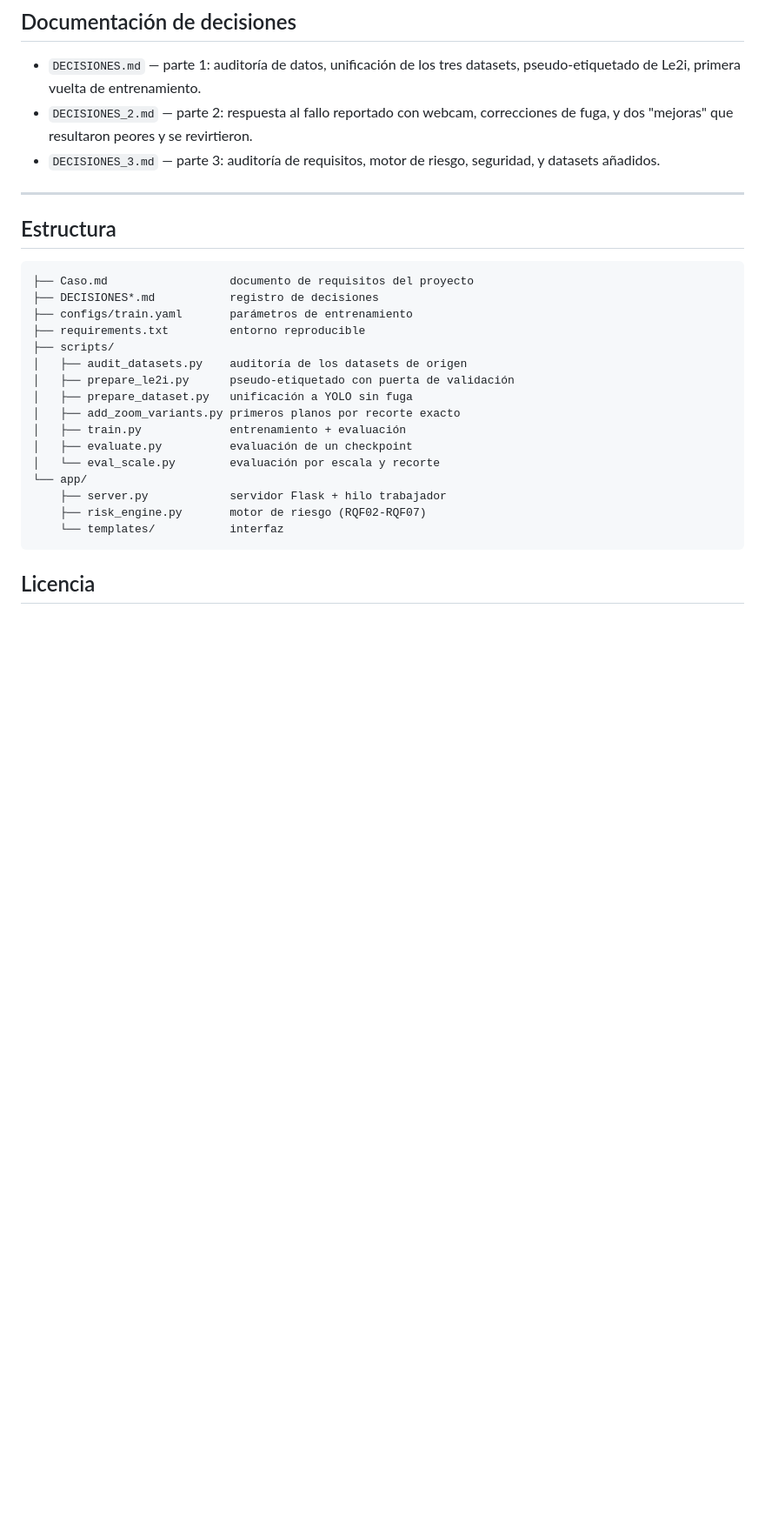
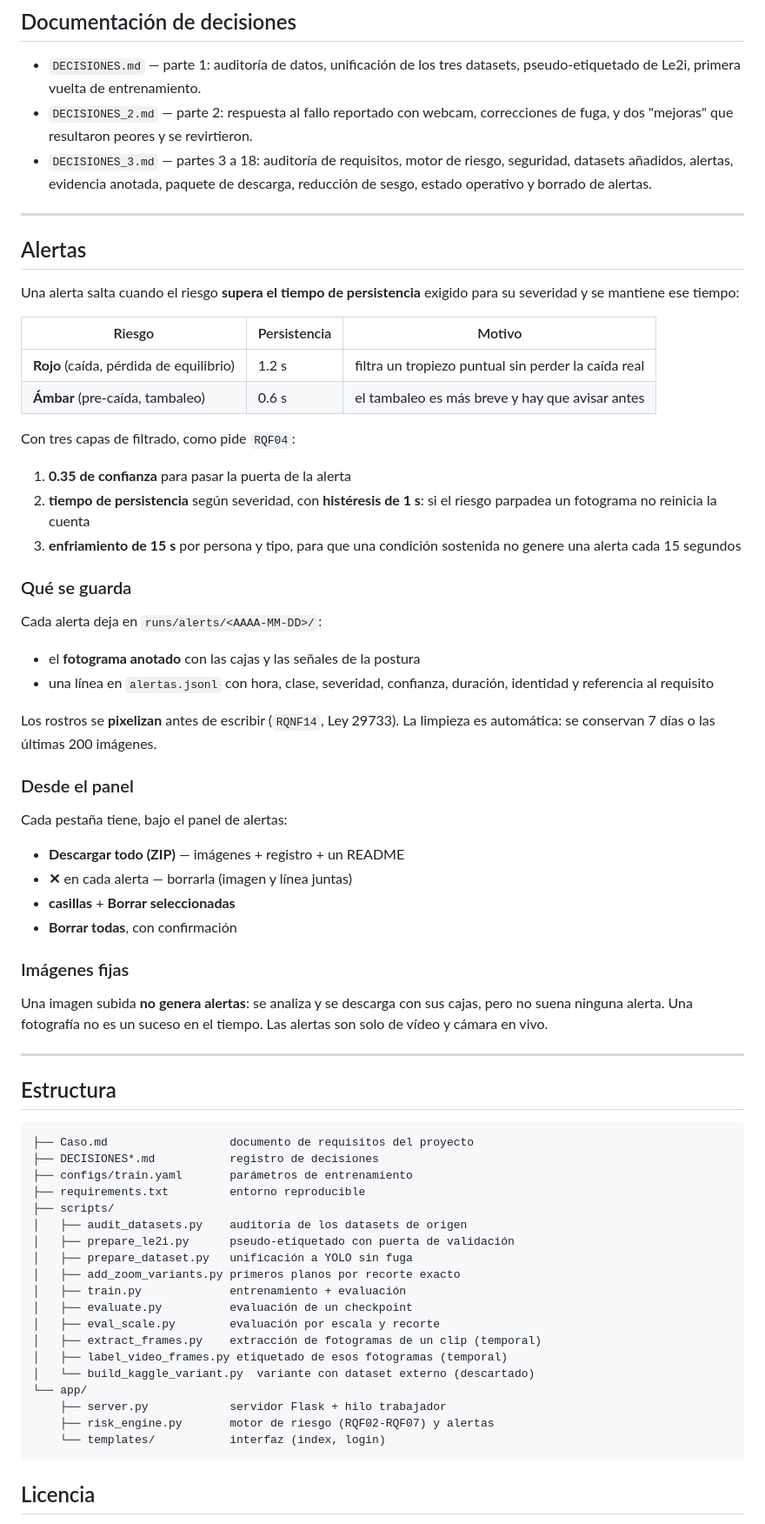
Before and after one commit to AndyHHR1/Video-G-G, a Markdown page: README.md, the part around one of its changes. Shown at 87% size. GitHub-like rendering; blank space fills up the shorter version.

````diff
--- a/README.md
+++ b/README.md
@@ -228,8 +261,56 @@ reenlazar el contexto CUDA, lo que costaba 85 ms por frame frente a 37 ms.
   datasets, pseudo-etiquetado de Le2i, primera vuelta de entrenamiento.
 - `DECISIONES_2.md` — parte 2: respuesta al fallo reportado con webcam,
   correcciones de fuga, y dos "mejoras" que resultaron peores y se revirtieron.
-- `DECISIONES_3.md` — parte 3: auditoría de requisitos, motor de riesgo,
-  seguridad, y datasets añadidos.
+- `DECISIONES_3.md` — partes 3 a 18: auditoría de requisitos, motor de
+  riesgo, seguridad, datasets añadidos, alertas, evidencia anotada, paquete
+  de descarga, reducción de sesgo, estado operativo y borrado de alertas.
+
+---
+
+## Alertas
+
+Una alerta salta cuando el riesgo **supera el tiempo de persistencia** exigido
+para su severidad y se mantiene ese tiempo:
+
+| Riesgo | Persistencia | Motivo |
+|---|---|---|
+| **Rojo** (caída, pérdida de equilibrio) | 1.2 s | filtra un tropiezo puntual sin perder la caída real |
+| **Ámbar** (pre-caída, tambaleo) | 0.6 s | el tambaleo es más breve y hay que avisar antes |
+
+Con tres capas de filtrado, como pide `RQF04`:
+
+1. **0.35 de confianza** para pasar la puerta de la alerta
+2. **tiempo de persistencia** según severidad, con **histéresis de 1 s**: si el
+   riesgo parpadea un fotograma no reinicia la cuenta
+3. **enfriamiento de 15 s** por persona y tipo, para que una condición
+   sostenida no genere una alerta cada 15 segundos
+
+### Qué se guarda
+
+Cada alerta deja en `runs/alerts/<AAAA-MM-DD>/`:
+
+- el **fotograma anotado** con las cajas y las señales de la postura
+- una línea en `alertas.jsonl` con hora, clase, severidad, confianza,
+  duración, identidad y referencia al requisito
+
+Los rostros se **pixelizan** antes de escribir (`RQNF14`, Ley 29733). La limpieza
+es automática: se conservan 7 días o las últimas 200 imágenes.
+
+### Desde el panel
+
+Cada pestaña tiene, bajo el panel de alertas:
+
+- **Descargar todo (ZIP)** — imágenes + registro + un README
+- **✕** en cada alerta — borrarla (imagen y línea juntas)
+- **casillas** + **Borrar seleccionadas**
+- **Borrar todas**, con confirmación
+
+### Imágenes fijas
+
+Una imagen subida **no genera alertas**: se analiza y se descarga con sus cajas,
+pero no suena ninguna alerta. Una fotografía no es un suceso en el tiempo. Las
+alertas son solo de vídeo y cámara en vivo.
+
 
 ---
 
@@ -247,11 +328,14 @@ reenlazar el contexto CUDA, lo que costaba 85 ms por frame frente a 37 ms.
 │   ├── add_zoom_variants.py primeros planos por recorte exacto
 │   ├── train.py             entrenamiento + evaluación
 │   ├── evaluate.py          evaluación de un checkpoint
-│   └── eval_scale.py        evaluación por escala y recorte
+│   ├── eval_scale.py        evaluación por escala y recorte
+│   ├── extract_frames.py    extracción de fotogramas de un clip (temporal)
+│   ├── label_video_frames.py etiquetado de esos fotogramas (temporal)
+│   └── build_kaggle_variant.py  variante con dataset externo (descartado)
 └── app/
     ├── server.py            servidor Flask + hilo trabajador
-    ├── risk_engine.py       motor de riesgo (RQF02-RQF07)
-    └── templates/           interfaz
+    ├── risk_engine.py       motor de riesgo (RQF02-RQF07) y alertas
+    └── templates/           interfaz (index, login)
 ```
 
 ## Licencia
````
Also changed, not shown: other parts of README.md (+41 -8 lines).
